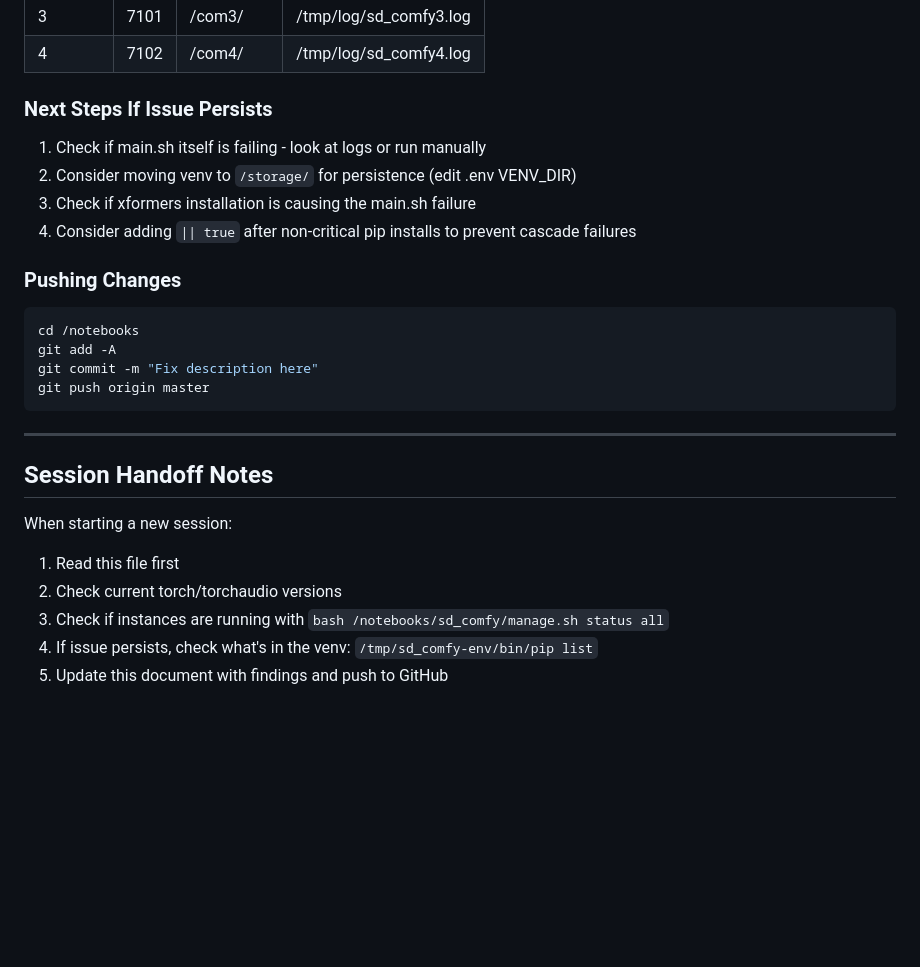
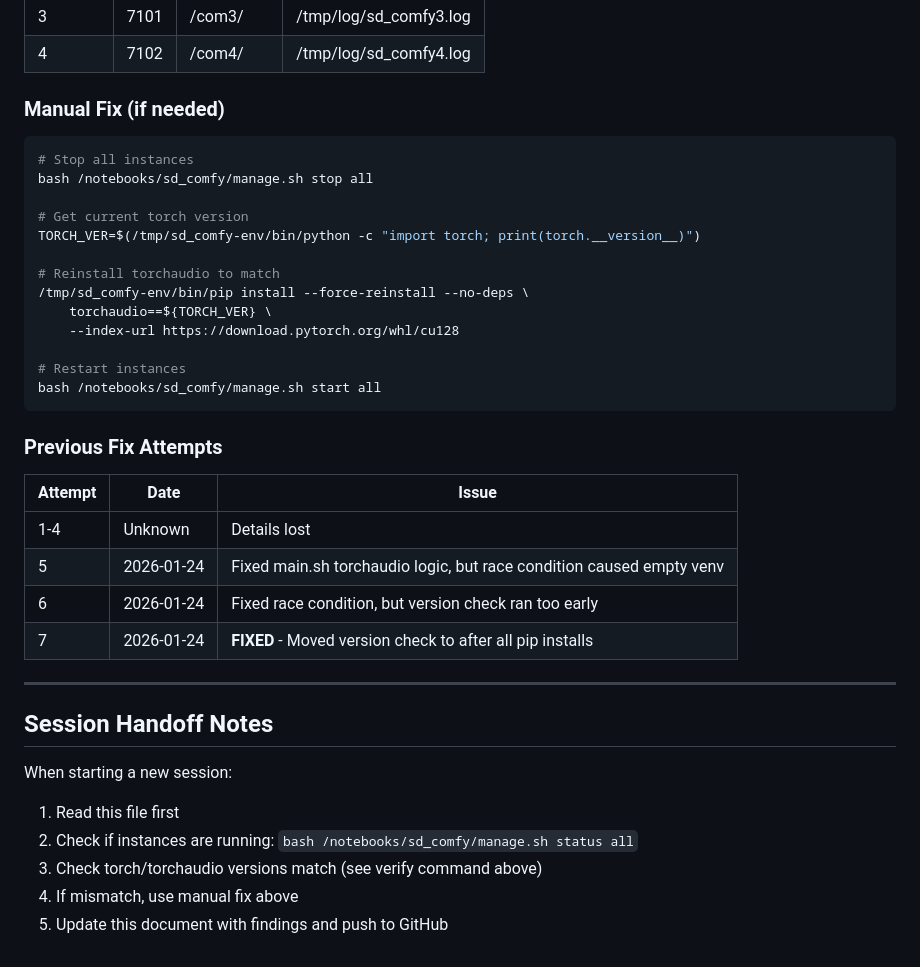
Before and after one commit to Xennexx/papv2, a Markdown page: .claude/TROUBLESHOOTING.md, the part around one of its changes. GitHub-like rendering; blank space fills up the shorter version.

````diff
--- a/.claude/TROUBLESHOOTING.md
+++ b/.claude/TROUBLESHOOTING.md
@@ -142,21 +86,32 @@ cd /notebooks && bash entry.sh
 | 3 | 7101 | /com3/ | /tmp/log/sd_comfy3.log |
 | 4 | 7102 | /com4/ | /tmp/log/sd_comfy4.log |
 
-### Next Steps If Issue Persists
-
-1. Check if main.sh itself is failing - look at logs or run manually
-2. Consider moving venv to `/storage/` for persistence (edit .env VENV_DIR)
-3. Check if xformers installation is causing the main.sh failure
-4. Consider adding `|| true` after non-critical pip installs to prevent cascade failures
-
-### Pushing Changes
+### Manual Fix (if needed)
 
 ```bash
-cd /notebooks
-git add -A
-git commit -m "Fix description here"
-git push origin master
+# Stop all instances
+bash /notebooks/sd_comfy/manage.sh stop all
+
+# Get current torch version
+TORCH_VER=$(/tmp/sd_comfy-env/bin/python -c "import torch; print(torch.__version__)")
+
+# Reinstall torchaudio to match
+/tmp/sd_comfy-env/bin/pip install --force-reinstall --no-deps \
+    torchaudio==${TORCH_VER} \
+    --index-url https://download.pytorch.org/whl/cu128
+
+# Restart instances
+bash /notebooks/sd_comfy/manage.sh start all
 ```
+
+### Previous Fix Attempts
+
+| Attempt | Date | Issue |
+|---------|------|-------|
+| 1-4 | Unknown | Details lost |
+| 5 | 2026-01-24 | Fixed main.sh torchaudio logic, but race condition caused empty venv |
+| 6 | 2026-01-24 | Fixed race condition, but version check ran too early |
+| 7 | 2026-01-24 | **FIXED** - Moved version check to after all pip installs |
 
 ---
 
@@ -164,7 +119,7 @@ git push origin master
 
 When starting a new session:
 1. Read this file first
-2. Check current torch/torchaudio versions
-3. Check if instances are running with `bash /notebooks/sd_comfy/manage.sh status all`
-4. If issue persists, check what's in the venv: `/tmp/sd_comfy-env/bin/pip list`
+2. Check if instances are running: `bash /notebooks/sd_comfy/manage.sh status all`
+3. Check torch/torchaudio versions match (see verify command above)
+4. If mismatch, use manual fix above
 5. Update this document with findings and push to GitHub
````
Also changed, not shown: other parts of .claude/TROUBLESHOOTING.md (+39 -95 lines).
